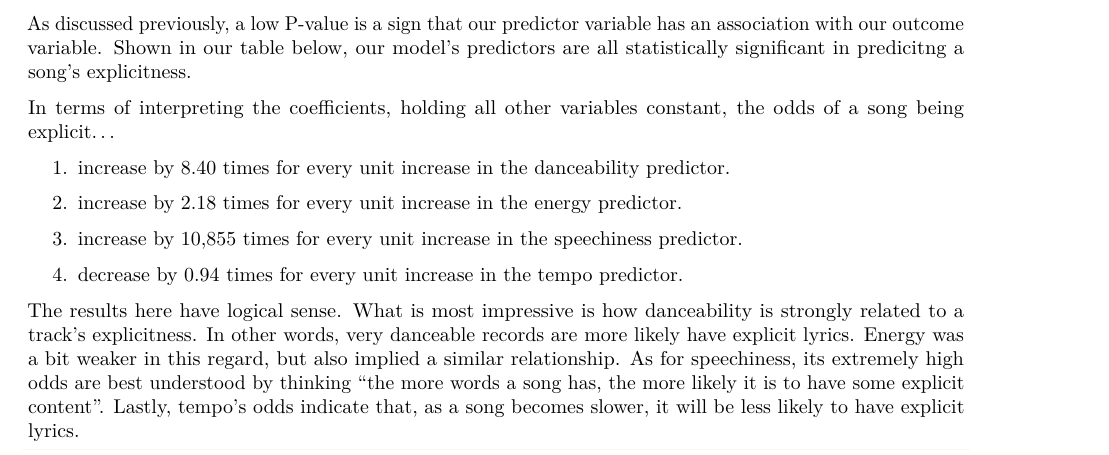
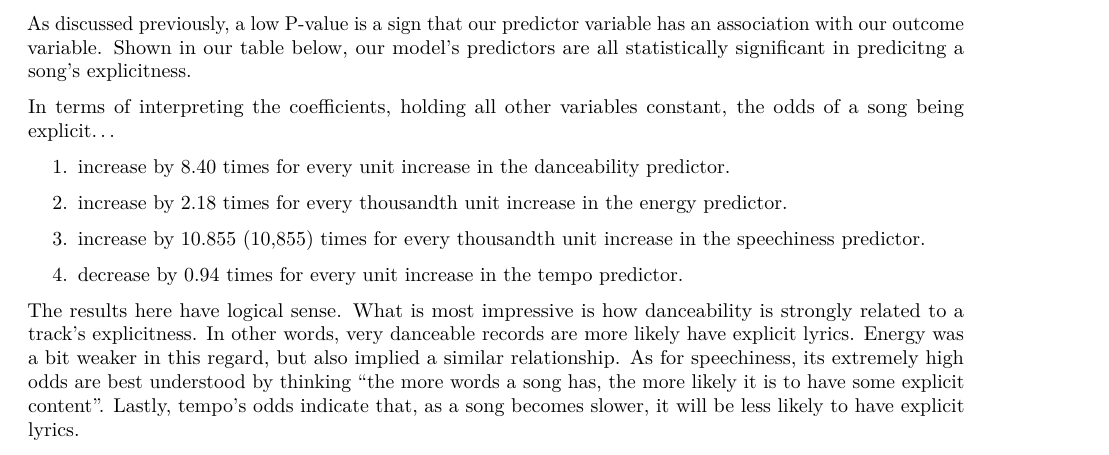
Before and after one commit to EricR401S/Modeling-Trends-for-Spotify-Songs, an R Markdown document (Logistic Regression RQ2.Rmd): part of page 3 of 4, cut so that both start at the same text. Rendered offline with R 4.5, knitr and Pandoc, then LaTeX, with nearby package versions; some code elsewhere in the file could not run offline.

Commit message:
Scale Adjustment to predictors

```diff
--- a/Logistic Regression RQ2.Rmd
+++ b/Logistic Regression RQ2.Rmd
@@ -127,9 +130,9 @@ In terms of interpreting the coefficients, holding all other variables constant,
 
 1. increase by 8.40 times for every unit increase in the danceability predictor.
 
-2. increase by 2.18 times for every unit increase in the energy predictor.
+2. increase by 2.18 times for every thousandth unit increase in the energy predictor.
 
-3. increase by 10,855 times for every unit increase in the speechiness predictor.
+3. increase by 10.855 (10,855) times for every thousandth unit increase in the speechiness predictor.
 
 4. decrease by 0.94 times for every unit increase in the tempo predictor.
 
```
Also changed, not shown: Logistic Regression RQ2.Rmd (12 more changed lines).
